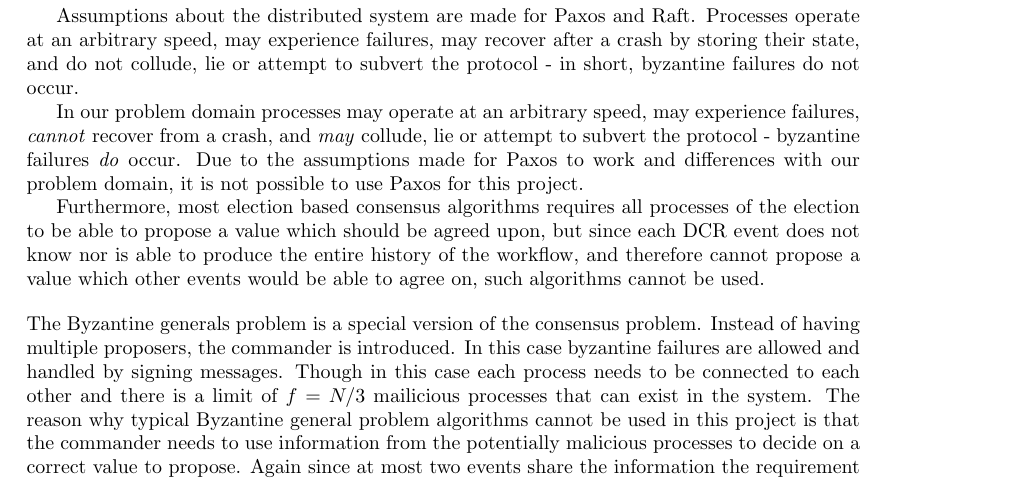
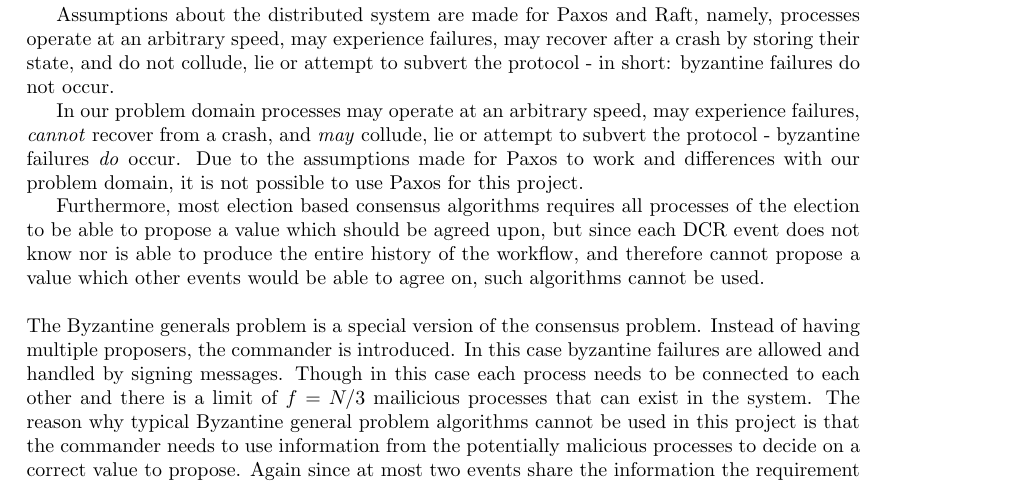
Before and after one commit to mikaellindemann/Distributed-Consensus, a LaTeX document (doc/texv2/DistributedConsensus.tex, which reads doc/texv2/2background/background.tex): part of page 13 of 46, cut so that both start at the same text. Compiled offline with pdfLaTeX.

Commit message:
Minor changes for readability.

```diff
--- a/doc/texv2/2background/background.tex
+++ b/doc/texv2/2background/background.tex
@@ -137,5 +137,5 @@
 
-		Assumptions about the distributed system are made for Paxos and Raft. Processes operate at an arbitrary speed, may experience failures, may recover after a crash by storing their state, and do not collude, lie or attempt to subvert the protocol - in short, byzantine failures do not occur.
+		Assumptions about the distributed system are made for Paxos and Raft, namely, processes operate at an arbitrary speed, may experience failures, may recover after a crash by storing their state, and do not collude, lie or attempt to subvert the protocol - in short: byzantine failures do not occur.
 
 		In our problem domain processes may operate at an arbitrary speed, may experience failures, \textit{cannot} recover from a crash, and \textit{may} collude, lie or attempt to subvert the protocol - byzantine failures \textit{do} occur.
 		Due to the assumptions made for Paxos to work and differences with our problem domain, it is not possible to use Paxos for this project.
```
Also changed, not shown: doc/texv2/2background/background.tex (2 more changed lines).
